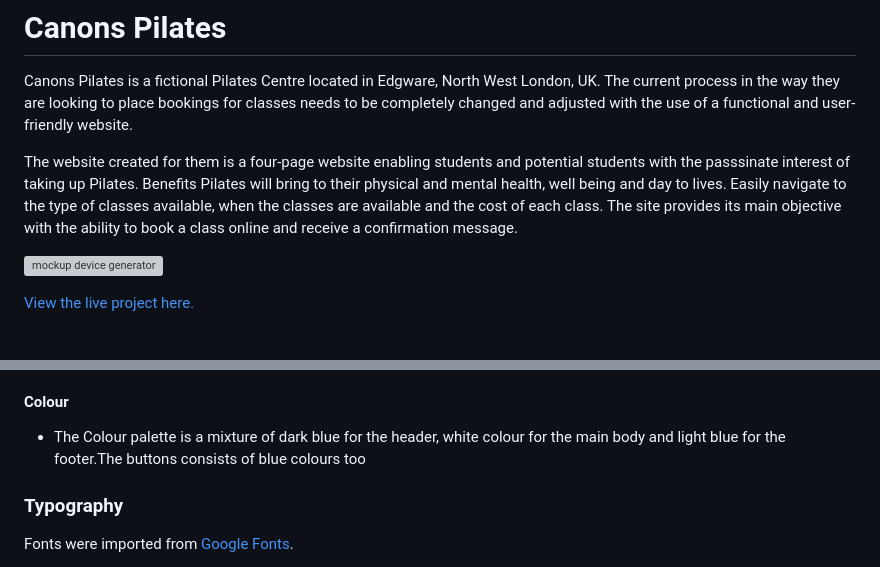
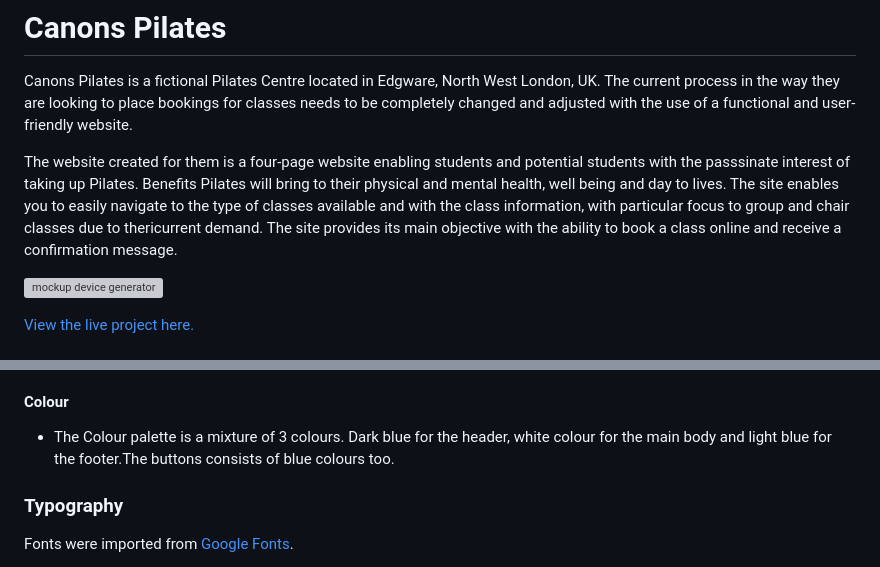
Before and after one commit to JModi16/Pilates, a Markdown page: README.md, 2 parts joined by grey strips. GitHub-like rendering; grey boxes are pictures that could not be loaded.

```diff
--- a/README.md
+++ b/README.md
@@ -6,7 +6,7 @@
 
 Canons Pilates is a fictional Pilates Centre located in Edgware, North West London, UK. The current process in the way they are looking to place bookings for classes needs to be completely changed and adjusted with the use of a functional and user-friendly website.
 
-The website created for them is a four-page website enabling students and potential students with the passsinate interest of taking up Pilates. Benefits Pilates will bring to their physical and mental health, well being and day to lives. Easily navigate to the type of classes available, when the classes are available and the cost of each class. The site provides its main objective with the ability to book a class online and receive a confirmation message.
+The website created for them is a four-page website enabling students and potential students with the passsinate interest of taking up Pilates. Benefits Pilates will bring to their physical and mental health, well being and day to lives. The site enables you to easily navigate to the type of classes available and with the class information, with particular focus to group and chair classes due to thericurrent demand. The site provides its main objective with the ability to book a class online and receive a confirmation message.
 
 ![mockup device generator](documentation/device-mockup-generator.png)
 
@@ -106,9 +106,7 @@ The site has a simple structure made up of 4 page links from the Navigation bar:
 There is also another method of navigation, a preferred pathway through the site via ‘Quick Links’ located at the footer of all pages, enabling a first time user through the content. This is designed primarily for students who want to book a class their preferred running class.
 
 #### **Colour**
-  * The Colour palette is a mixture of dark blue for the header, white colour for the main body and light blue for the footer.The buttons consists of blue colours too
-
-
+  * The Colour palette is a mixture of 3 colours. Dark blue for the header, white colour for the main body and light blue for the footer.The buttons consists of blue colours too.
 
 
 ### **Typography**
```
